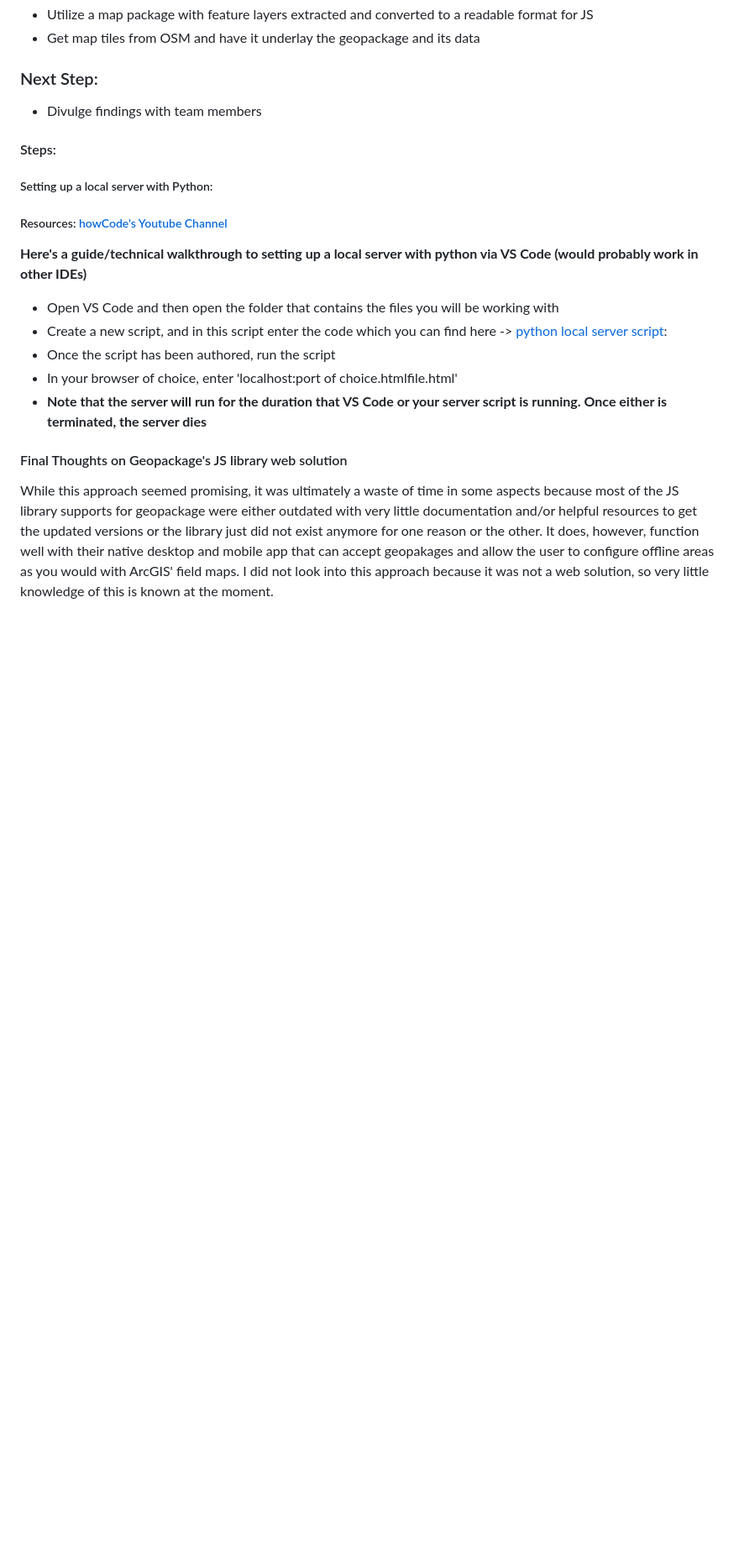
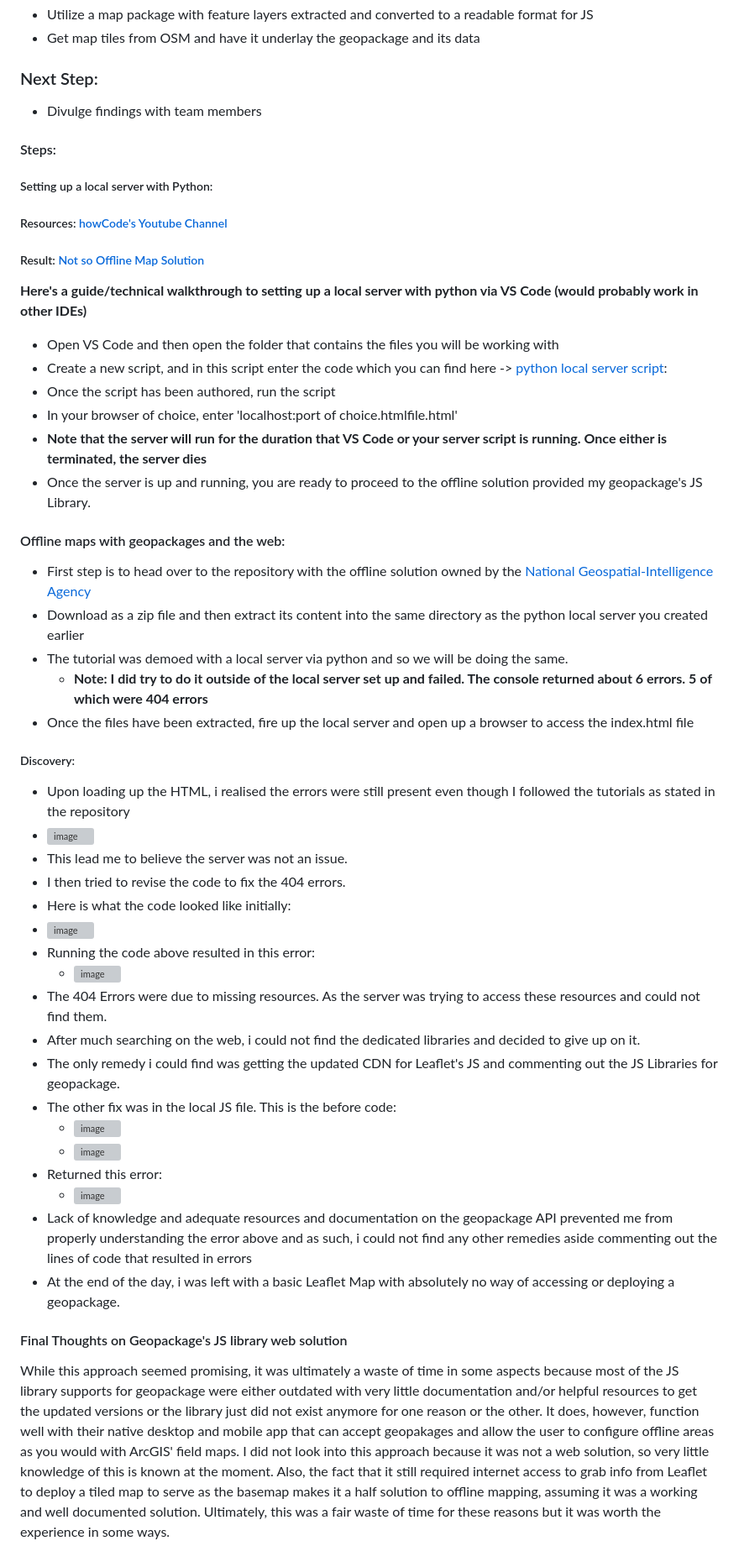
Before and after one commit to reddrabbit/Technical-Dev-Log, a Markdown page: webSolutions/Geopackage.md, the part around the change. Shown: that part at 84% size. Rendered like a GitHub page; blank space fills up the shorter version; grey boxes are pictures that could not be loaded.

```diff
--- a/webSolutions/Geopackage.md
+++ b/webSolutions/Geopackage.md
@@ -59,12 +59,45 @@ I decided to add a print button function to the webpage via the HTML button tag
 #### Steps:
 ##### Setting up a local server with Python:
 ##### Resources: [howCode's Youtube Channel](https://www.youtube.com/watch?v=hFNZ6kdBgO0&list=LL&index=1)
+##### Result: [Not so Offline Map Solution]()
 **Here's a guide/technical walkthrough to setting up a local server with python via VS Code (would probably work in other IDEs)**
 - Open VS Code and then open the folder that contains the files you will be working with
 - Create a new script, and in this script enter the code which you can find here -> [python local server script](https://github.com/reddrabbit/Technical-Dev-Log/blob/main/webSolutions/server.py):
 -  Once the script has been authored, run the script
 -  In your browser of choice, enter 'localhost:port of choice.htmlfile.html'
 - **Note that the server will run for the duration that VS Code or your server script is running. Once either is terminated, the server dies**
+- Once the server is up and running, you are ready to proceed to the offline solution provided my geopackage's JS Library.
+#### Offline maps with geopackages and the web:
+- First step is to head over to the repository with the offline solution owned by the [National Geospatial-Intelligence Agency](https://github.com/ngageoint/geopackage-js/tree/master/docs/examples/GoingOfflineWithGeoPackage)
+- Download as a zip file and then extract its content into the same directory as the python local server you created earlier
+- The tutorial was demoed with a local server via python and so we will be doing the same.
+  - **Note: I did try to do it outside of the local server set up and failed. The console returned about 6 errors. 5 of which were 404 errors**
+- Once the files have been extracted, fire up the local server and open up a browser to access the index.html file
+##### Discovery:
+- Upon loading up the HTML, i realised the errors were still present even though I followed the tutorials as stated in the repository
+- ![image](https://github.com/reddrabbit/Technical-Dev-Log/assets/146376039/365eb036-7339-4cf3-a3be-a9b52a25ecb0)
+- This lead me to believe the server was not an issue.
+- I then tried to revise the code to fix the 404 errors.
+- Here is what the code looked like initially:
+- ![image](https://github.com/reddrabbit/Technical-Dev-Log/assets/146376039/a2a5e2e9-d584-41b4-8ddd-f483d6f234cd)
+- Running the code above resulted in this error:
+  - ![image](https://github.com/reddrabbit/Technical-Dev-Log/assets/146376039/2b166de8-16f4-4842-aee3-709214ff990a)
+- The 404 Errors were due to missing resources. As the server was trying to access these resources and could not find them.
+- After much searching on the web, i could not find the dedicated libraries and decided to give up on it.
+- The only remedy i could find was getting the updated CDN for Leaflet's JS and commenting out the JS Libraries for geopackage.
+- The other fix was in the local JS file. This is the before code:
+  - ![image](https://github.com/reddrabbit/Technical-Dev-Log/assets/146376039/cd9b9e40-2a12-4c00-a1a7-807af456a48e)
+  - ![image](https://github.com/reddrabbit/Technical-Dev-Log/assets/146376039/c404e7bc-0a72-43ab-98b1-a7d02930c505)
+- Returned this error:
+  - ![image](https://github.com/reddrabbit/Technical-Dev-Log/assets/146376039/eba3ed7a-9cd5-4cc7-a2cc-aa51f39e0909)
+- Lack of knowledge and adequate resources and documentation on the geopackage API prevented me from properly understanding the error above and as such, i could not find any other remedies aside commenting out the lines of code that resulted in errors
+- At the end of the day, i was left with a basic Leaflet Map with absolutely no way of accessing or deploying a geopackage.
+
+
+
+
+
 
 #### Final Thoughts on Geopackage's JS library web solution
 While this approach seemed promising, it was ultimately a waste of time in some aspects because most of the JS library supports for geopackage were either outdated with very little documentation and/or helpful resources to get the updated versions or the library just did not exist anymore for one reason or the other. It does, however, function well with their native desktop and mobile app that can accept geopakages and allow the user to configure offline areas as you would with ArcGIS' field maps. I did not look into this approach because it was not a web solution, so very little knowledge of this is known at the moment.
+Also, the fact that it still required internet access to grab info from Leaflet to deploy a tiled map to serve as the basemap makes it a half solution to offline mapping, assuming it was a working and well documented solution. Ultimately, this was a fair waste of time for these reasons but it was worth the experience in some ways.
```
